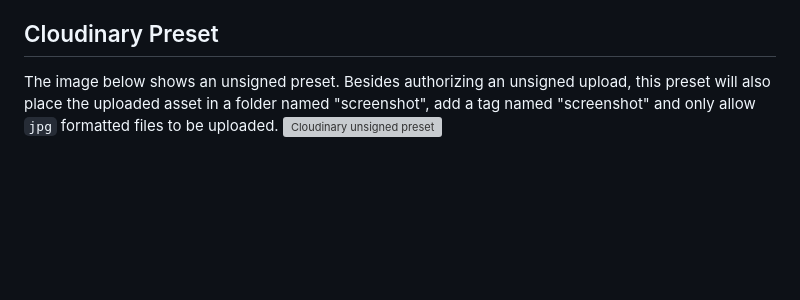
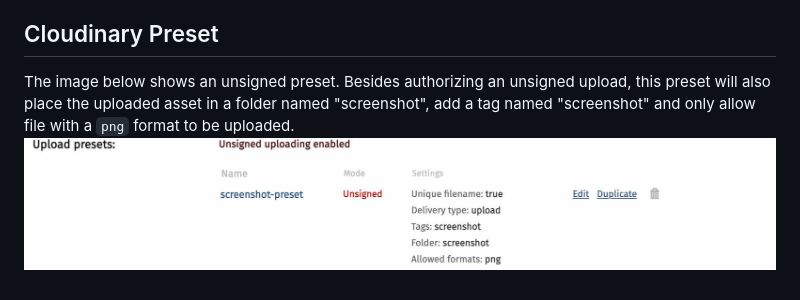
Before and after one commit to rebeccapeltz/cld-screenshot-create-upload, a Markdown page: README.md, the part around the change. Rendered like a GitHub page; pictures changed too: preset.jpg; blank space fills up the shorter version; grey boxes are pictures that could not be loaded.

```diff
--- a/README.md
+++ b/README.md
@@ -25,5 +25,5 @@ https://medium.com/@viviancpy/save-screenshot-of-websites-with-puppeteer-cloudin
 
 ## Cloudinary Preset
 
-The image below shows an unsigned preset.  Besides authorizing an unsigned upload, this preset will also place the uploaded asset in a folder named "screenshot", add a tag named "screenshot" and only allow `jpg` formatted files to be uploaded.
-![Cloudinary unsigned preset](./preset.jpb)
+The image below shows an unsigned preset.  Besides authorizing an unsigned upload, this preset will also place the uploaded asset in a folder named "screenshot", add a tag named "screenshot" and only allow file with a `png` format to be uploaded.
+![Cloudinary unsigned preset](./preset.jpg)
```
Also changed, not shown: 1 other file.
